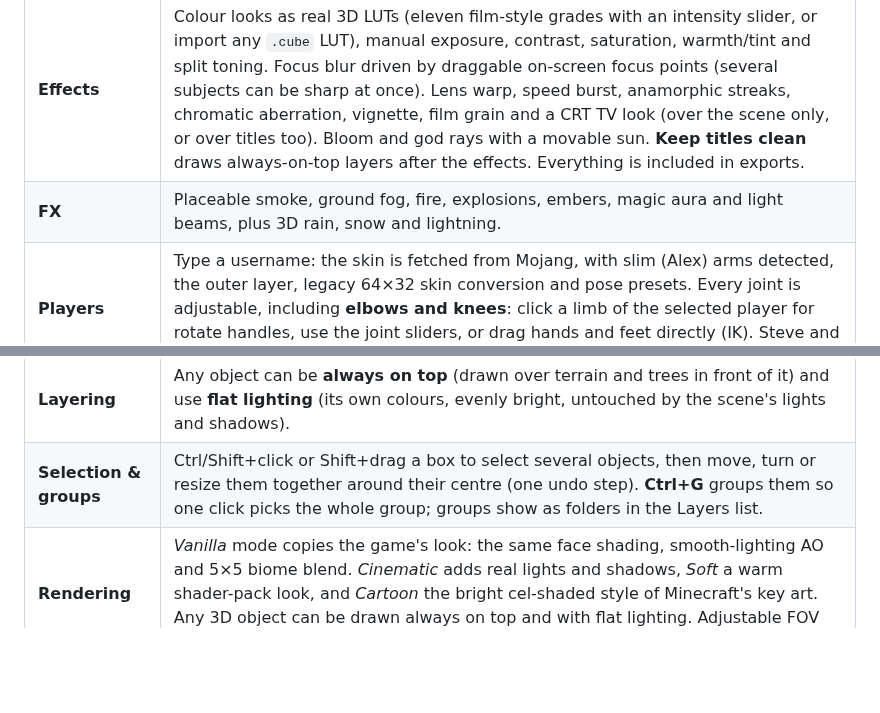
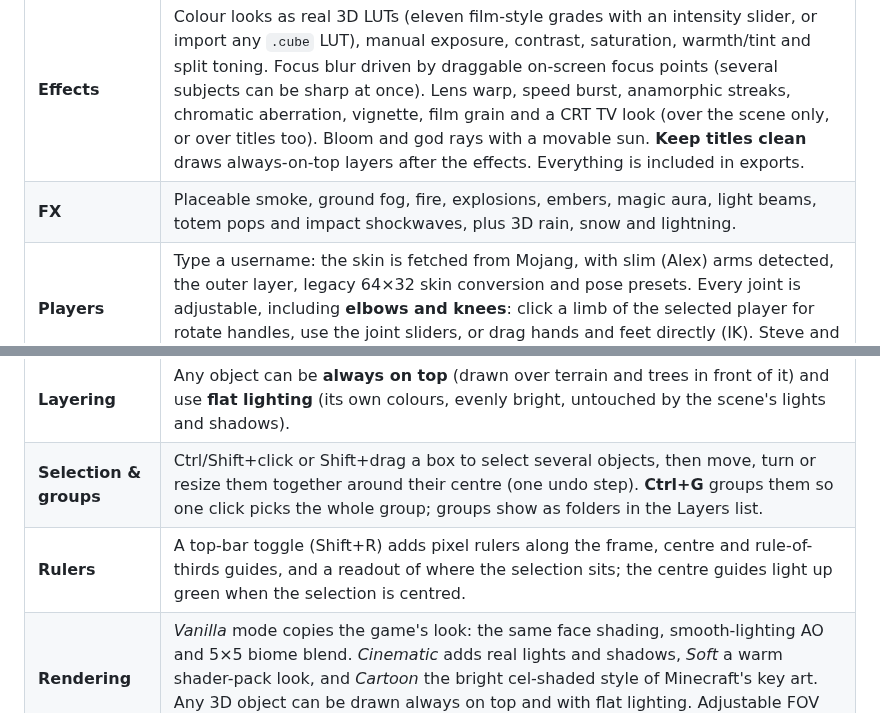
Before and after one commit to Loveguard/ThumbCraft, a Markdown page: docs/FEATURES.md, 2 parts joined by grey strips. Rendered like a GitHub page; blank space fills up the shorter version.

```diff
--- a/docs/FEATURES.md
+++ b/docs/FEATURES.md
@@ -11,7 +11,7 @@
 | **Mobs**               | Every entity model the game defines (mobs, plus chests, boats, signs, armor stands…), exported from the game's own model code, with a texture-variant picker and per-limb posing.                                                                                                                                                                                                                                                                                                                                                                                                  |
 | **Particles**          | Every particle texture from the jar, as pixel-perfect sprites with optional in-game-style tinting.                                                                                                                                                                                                                                                                                                                                                                                                                                                                                 |
 | **Effects**            | Colour looks as real 3D LUTs (eleven film-style grades with an intensity slider, or import any `.cube` LUT), manual exposure, contrast, saturation, warmth/tint and split toning. Focus blur driven by draggable on-screen focus points (several subjects can be sharp at once). Lens warp, speed burst, anamorphic streaks, chromatic aberration, vignette, film grain and a CRT TV look (over the scene only, or over titles too). Bloom and god rays with a movable sun. **Keep titles clean** draws always-on-top layers after the effects. Everything is included in exports. |
-| **FX**                 | Placeable smoke, ground fog, fire, explosions, embers, magic aura and light beams, plus 3D rain, snow and lightning.                                                                                                                                                                                                                                                                                                                                                                                                                                                               |
+| **FX**                 | Placeable smoke, ground fog, fire, explosions, embers, magic aura, light beams, totem pops and impact shockwaves, plus 3D rain, snow and lightning.                                                                                                                                                                                                                                                                                                                                                                                                                                |
 | **Players**            | Type a username: the skin is fetched from Mojang, with slim (Alex) arms detected, the outer layer, legacy 64×32 skin conversion and pose presets. Every joint is adjustable, including **elbows and knees**: click a limb of the selected player for rotate handles, use the joint sliders, or drag hands and feet directly (IK). Steve and Alex are built in.                                                                                                                                                                                                                     |
 | **Armor & items**      | Any armor set from your game version (leather dyeable) on players, bending with the pose, and any item or block held in either hand, placed the way the game holds it.                                                                                                                                                                                                                                                                                                                                                                                                             |
 | **Lights**             | Point lights and spotlights in any colour, one-click looks (rim light, torch glow, neon, window and leaf shadows), spotlight patterns or your own image, sun/ambient controls and a night look. Torches, lava, glowstone and other glowing blocks light up their surroundings like in-game.                                                                                                                                                                                                                                                                                        |
@@ -22,6 +22,7 @@
 | **Editing**            | Hold **Shift** while moving (or turn on Snap) to snap onto surfaces and block/model corners. New objects appear where you're looking (players and mobs stand on the ground, text floats, builds snap to the grid) and face the camera. Move/rotate/scale gizmo (W/E/R), duplicate, a layers list, **Bring forward / Send backward** (moves toward or away from the camera), Layer up/down and "Always on top" for overlays.                                                                                                                                                        |
 | **Layering**           | Any object can be **always on top** (drawn over terrain and trees in front of it) and use **flat lighting** (its own colours, evenly bright, untouched by the scene's lights and shadows).                                                                                                                                                                                                                                                                                                                                                                                         |
 | **Selection & groups** | Ctrl/Shift+click or Shift+drag a box to select several objects, then move, turn or resize them together around their centre (one undo step). **Ctrl+G** groups them so one click picks the whole group; groups show as folders in the Layers list.                                                                                                                                                                                                                                                                                                                                 |
+| **Rulers**             | A top-bar toggle (Shift+R) adds pixel rulers along the frame, centre and rule-of-thirds guides, and a readout of where the selection sits; the centre guides light up green when the selection is centred.                                                                                                                                                                                                                                                                                                                                                                         |
 | **Rendering**          | _Vanilla_ mode copies the game's look: the same face shading, smooth-lighting AO and 5×5 biome blend. _Cinematic_ adds real lights and shadows, _Soft_ a warm shader-pack look, and _Cartoon_ the bright cel-shaded style of Minecraft's key art. Any 3D object can be drawn always on top and with flat lighting. Adjustable FOV (defaults to 70 like the game).                                                                                                                                                                                                                  |
 | **Projects**           | Save/open `.bfproj` files (Ctrl+S / Ctrl+O). Everything a scene needs, including terrain and your imported media, is packed inside, so a project opens identically on another PC. Autosave every few seconds, recent projects on the start screen, and recovery after closing without saving.                                                                                                                                                                                                                                                                                      |
 | **Sky**                | Vanilla biome sky, physical skies with clouds (clear, golden hour, sunset, overcast), night with the game's moon, the End sky, a solid colour, or your own HDRI / panorama (.hdr, .exr, .jpg, .png), which can also light the scene in Cinematic mode.                                                                                                                                                                                                                                                                                                                             |
```
Also changed, not shown: README.md (+4 -3 lines), docs/images/banner.jpg (added), 14 other files.
